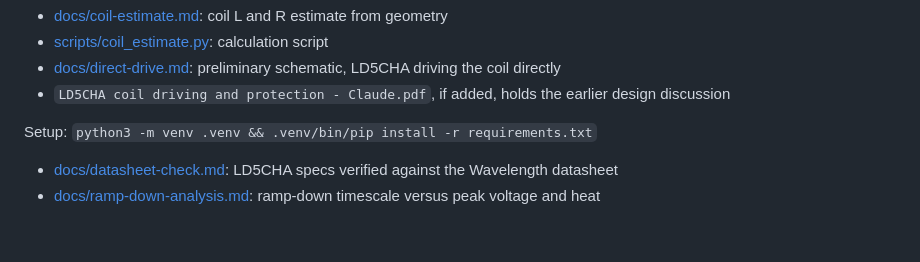
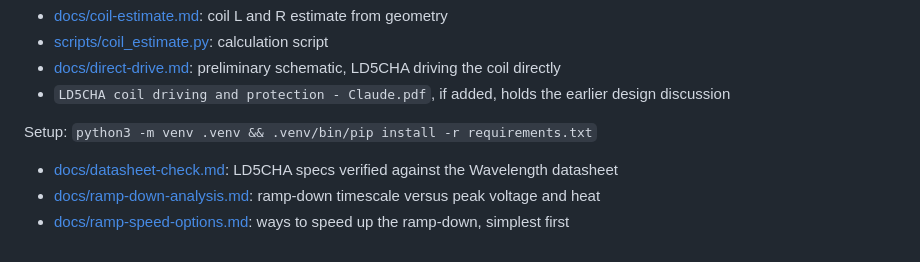
Before and after one commit to wenhan-hua/LD-protection-circuit, a Markdown page: README.md, the part around the change. Drawn GitHub-style.

Commit message:
Add ramp-speed options ladder, simplest to series MOSFET
Co-Authored-By: Claude Opus 5 <noreply@anthropic.com>

```diff
--- a/README.md
+++ b/README.md
@@ -10,3 +10,4 @@ Protection circuit design for driving a 3D MOT coil with a Wavelength LD5CHA las
 Setup: `python3 -m venv .venv && .venv/bin/pip install -r requirements.txt`
 - [docs/datasheet-check.md](docs/datasheet-check.md): LD5CHA specs verified against the Wavelength datasheet
 - [docs/ramp-down-analysis.md](docs/ramp-down-analysis.md): ramp-down timescale versus peak voltage and heat
+- [docs/ramp-speed-options.md](docs/ramp-speed-options.md): ways to speed up the ramp-down, simplest first
```
Also changed, not shown: docs/ramp-speed-options.md (added, +68 -0 lines), docs/ramp_speed_options.png (added), 1 other file.
